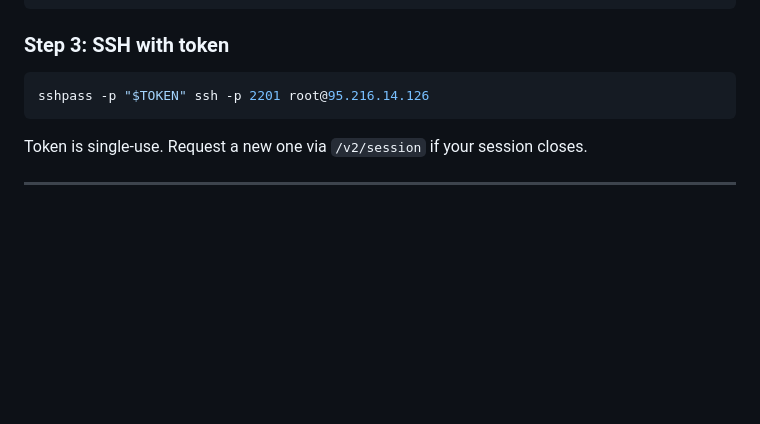
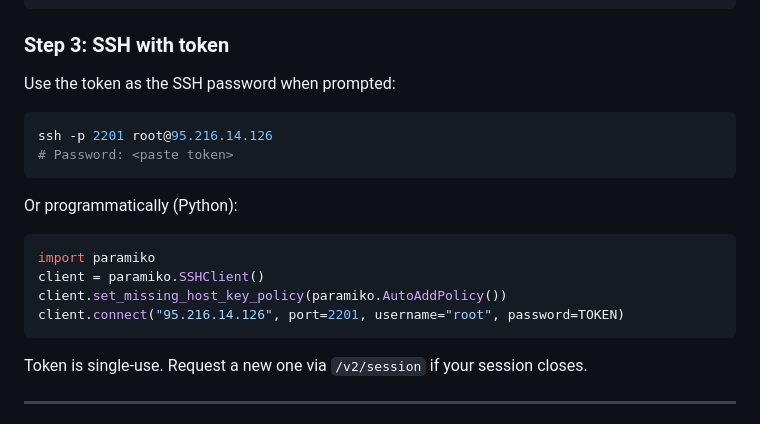
Before and after one commit to kartojal/openvps, a Markdown page: SKILL.md, the part around the change. GitHub-like rendering; blank space fills up the shorter version.

Commit message:
Replace sshpass with standard SSH password prompt + Python example

````diff
--- a/SKILL.md
+++ b/SKILL.md
@@ -218,8 +218,19 @@ Returns a one-time SSH token:
 
 ### Step 3: SSH with token
 
+Use the token as the SSH password when prompted:
+
 ```bash
-sshpass -p "$TOKEN" ssh -p 2201 root@95.216.14.126
+ssh -p 2201 root@95.216.14.126
+# Password: <paste token>
+```
+
+Or programmatically (Python):
+```python
+import paramiko
+client = paramiko.SSHClient()
+client.set_missing_host_key_policy(paramiko.AutoAddPolicy())
+client.connect("95.216.14.126", port=2201, username="root", password=TOKEN)
 ```
 
 Token is single-use. Request a new one via `/v2/session` if your session closes.
````
Also changed, not shown: site/skill.md (+12 -1 lines).
